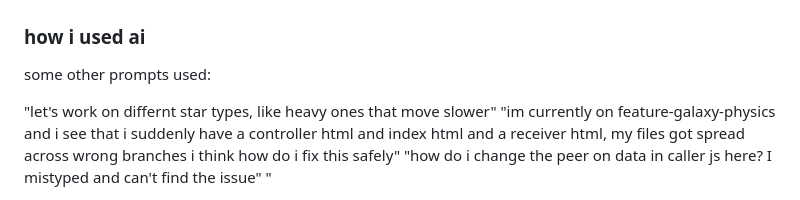
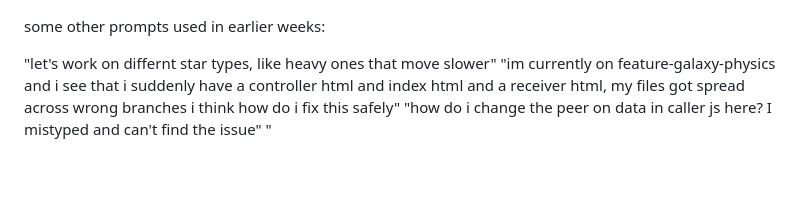
Before and after one commit to lilaeae/webrtc-project, a Markdown page: README.md, the part around one of its changes. Rendered like a GitHub page; blank space fills up the shorter version.

Commit message:
changing readmefile structure

```diff
--- a/README.md
+++ b/README.md
@@ -78,10 +78,7 @@ I utilized the AI to figure out why the SimplePeer connection failed on the send
 ![merge_issue.2](assets/ai_merge_2.png)
 ![merge_issue.3](assets/ai_merge_3.png)
 
-
-### how i used ai
-
-some other prompts used:
+some other prompts used in earlier weeks:
 
 "let's work on differnt star types, like heavy ones that move slower"
 "im currently on feature-galaxy-physics and i see that i suddenly have a controller html and index html and a receiver html, my files got spread across wrong branches i think how do i fix this safely"
```
Also changed, not shown: other parts of README.md (+1 -1 lines).
